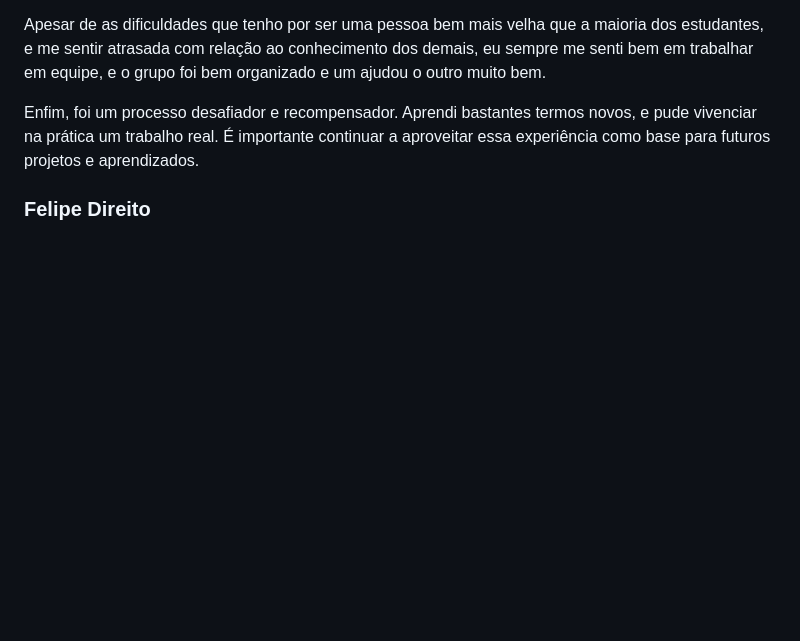
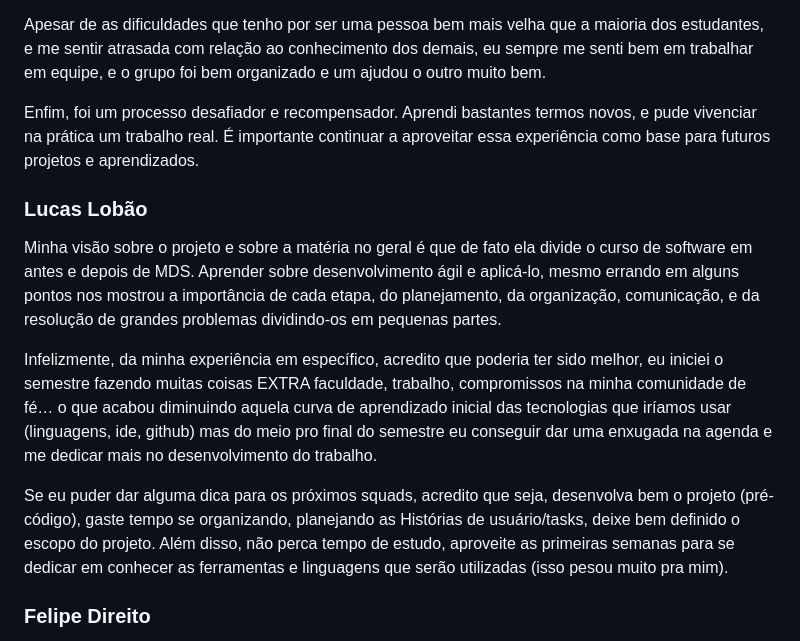
Before and after one commit to fga-eps-mds/2023.1-RelatorioGitPython, a Markdown page: docs/post_mortem.md, the part around the change. GitHub-like rendering; blank space fills up the shorter version.

Commit message:
Update post_mortem.md
Atualiza o post_mortem (consideração individual)

```diff
--- a/docs/post_mortem.md
+++ b/docs/post_mortem.md
@@ -28,6 +28,13 @@ Apesar de as dificuldades que tenho por ser uma pessoa bem mais velha que a maio
 
 Enfim, foi um processo desafiador e recompensador. Aprendi bastantes termos novos, e pude vivenciar na prática um trabalho real. É importante continuar a aproveitar essa experiência como base para futuros projetos e aprendizados.
 
+### Lucas Lobão
+Minha visão sobre o projeto e sobre a matéria no geral é que de fato ela divide o curso de software em antes e depois de MDS. Aprender sobre desenvolvimento ágil e aplicá-lo, mesmo errando em alguns pontos nos mostrou a importância de cada etapa, do planejamento, da organização, comunicação, e da resolução de grandes problemas dividindo-os em pequenas partes.
+
+Infelizmente, da minha experiência em específico, acredito que poderia ter sido melhor, eu iniciei o semestre fazendo muitas coisas EXTRA faculdade, trabalho, compromissos na minha comunidade de fé… o que acabou diminuindo aquela curva de aprendizado inicial das tecnologias que iríamos usar (linguagens, ide, github) mas do meio pro final do semestre eu conseguir dar uma enxugada na agenda e me dedicar mais no desenvolvimento do trabalho.
+
+Se eu puder dar alguma dica para os próximos squads, acredito que seja, desenvolva bem o projeto (pré-código), gaste tempo se organizando, planejando as Histórias de usuário/tasks, deixe bem definido o escopo do projeto. Além disso, não perca tempo de estudo, aproveite as primeiras semanas para se dedicar em conhecer as ferramentas e linguagens que serão utilizadas (isso pesou muito pra mim).
+
 ### Felipe Direito
 
 Acredito que o começo do projeto tenha sido o mais difícil para todos do grupo. É um período de compreensão e entendimento do que vai ser feito, mas, ao mesmo tempo, já é um período crucial para conseguir desenvolver bem o escopo do projeto. Quanto melhor for definida esta parte inicial, mais fácil será alcançar o produto final.
```
